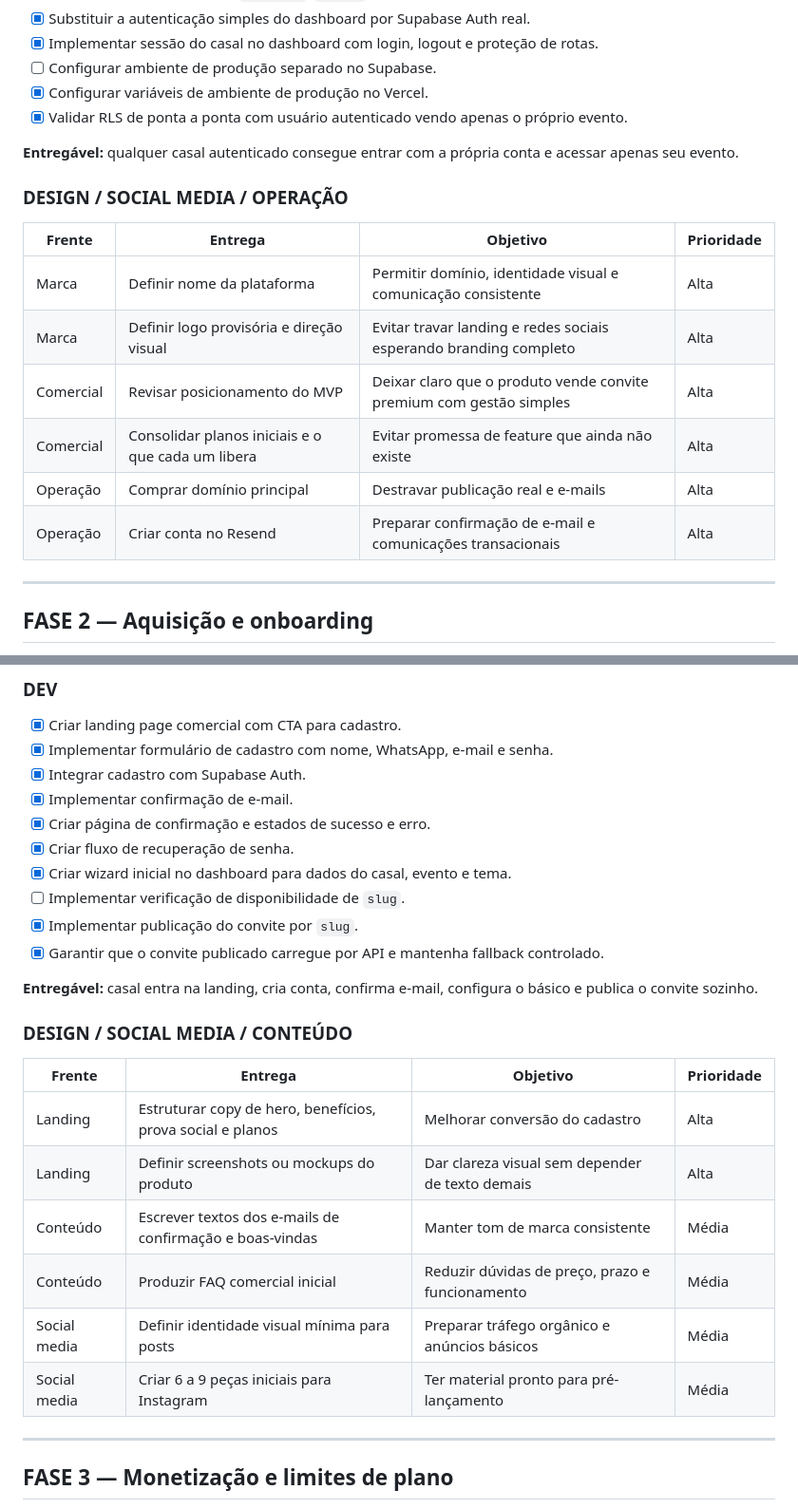
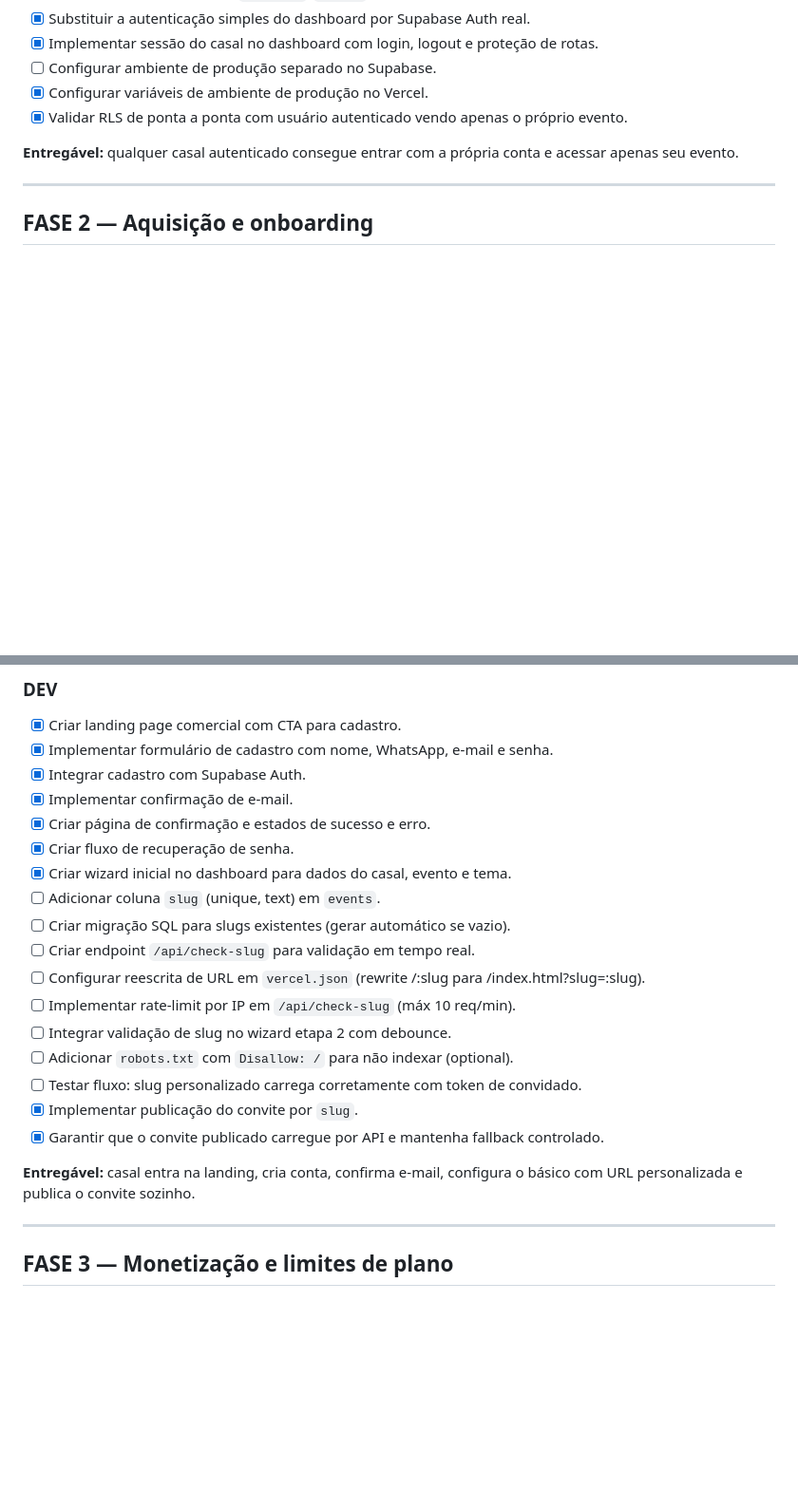
Before and after one commit to diegovazgomes/Casamento, a Markdown page: Roadmap_saas.md, 2 parts joined by grey strips. Shown at 95% size. GitHub-like rendering; blank space fills up the shorter version.

```diff
--- a/Roadmap_saas.md
+++ b/Roadmap_saas.md
@@ -102,17 +102,6 @@ O roadmap correto começa em:
 
 **Entregável:** qualquer casal autenticado consegue entrar com a própria conta e acessar apenas seu evento.
 
-### DESIGN / SOCIAL MEDIA / OPERAÇÃO
-
-| Frente | Entrega | Objetivo | Prioridade |
-|---|---|---|---|
-| Marca | Definir nome da plataforma | Permitir domínio, identidade visual e comunicação consistente | Alta |
-| Marca | Definir logo provisória e direção visual | Evitar travar landing e redes sociais esperando branding completo | Alta |
-| Comercial | Revisar posicionamento do MVP | Deixar claro que o produto vende convite premium com gestão simples | Alta |
-| Comercial | Consolidar planos iniciais e o que cada um libera | Evitar promessa de feature que ainda não existe | Alta |
-| Operação | Comprar domínio principal | Destravar publicação real e e-mails | Alta |
-| Operação | Criar conta no Resend | Preparar confirmação de e-mail e comunicações transacionais | Alta |
-
 ---
 
 ## FASE 2 — Aquisição e onboarding
@@ -128,22 +117,18 @@ O roadmap correto começa em:
 - [x] Criar página de confirmação e estados de sucesso e erro.
 - [x] Criar fluxo de recuperação de senha.
 - [x] Criar wizard inicial no dashboard para dados do casal, evento e tema.
-- [ ] Implementar verificação de disponibilidade de `slug`.
+- [ ] Adicionar coluna `slug` (unique, text) em `events`.
+- [ ] Criar migração SQL para slugs existentes (gerar automático se vazio).
+- [ ] Criar endpoint `/api/check-slug` para validação em tempo real.
+- [ ] Configurar reescrita de URL em `vercel.json` (rewrite /:slug para /index.html?slug=:slug).
+- [ ] Implementar rate-limit por IP em `/api/check-slug` (máx 10 req/min).
+- [ ] Integrar validação de slug no wizard etapa 2 com debounce.
+- [ ] Adicionar `robots.txt` com `Disallow: /` para não indexar (optional).
+- [ ] Testar fluxo: slug personalizado carrega corretamente com token de convidado.
 - [x] Implementar publicação do convite por `slug`.
 - [x] Garantir que o convite publicado carregue por API e mantenha fallback controlado.
 
-**Entregável:** casal entra na landing, cria conta, confirma e-mail, configura o básico e publica o convite sozinho.
-
-### DESIGN / SOCIAL MEDIA / CONTEÚDO
-
-| Frente | Entrega | Objetivo | Prioridade |
-|---|---|---|---|
-| Landing | Estruturar copy de hero, benefícios, prova social e planos | Melhorar conversão do cadastro | Alta |
-| Landing | Definir screenshots ou mockups do produto | Dar clareza visual sem depender de texto demais | Alta |
-| Conteúdo | Escrever textos dos e-mails de confirmação e boas-vindas | Manter tom de marca consistente | Média |
-| Conteúdo | Produzir FAQ comercial inicial | Reduzir dúvidas de preço, prazo e funcionamento | Média |
-| Social media | Definir identidade visual mínima para posts | Preparar tráfego orgânico e anúncios básicos | Média |
-| Social media | Criar 6 a 9 peças iniciais para Instagram | Ter material pronto para pré-lançamento | Média |
+**Entregável:** casal entra na landing, cria conta, confirma e-mail, configura o básico com URL personalizada e publica o convite sozinho.
 
 ---
 
```
Also changed, not shown: other parts of Roadmap_saas.md (+0 -22 lines), melhorias.md (added, +33 -0 lines).
